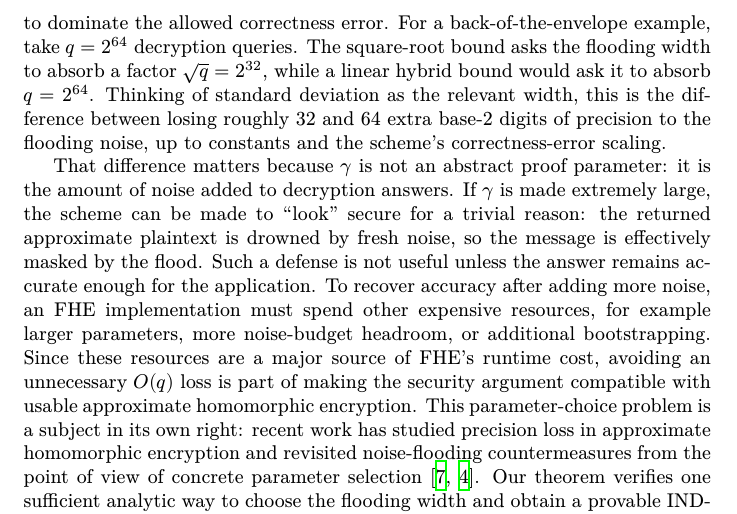
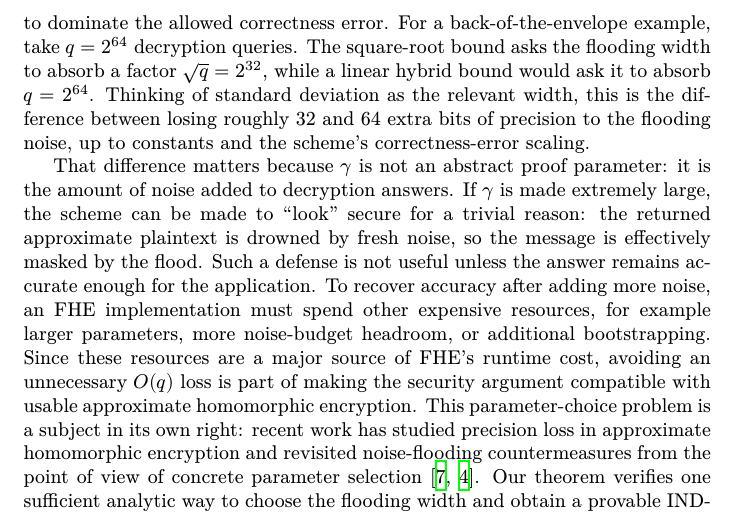
Before and after one commit to ethanlee515/Pythagorean-RHL, a LaTeX paper (main.tex, which reads intro.tex): part of page 4 of 43, cut so that both start at the same text. Compiled offline with XeLaTeX.

Commit message:
Fix wording
Co-authored-by: Codex <noreply@openai.com>

```diff
--- a/intro.tex
+++ b/intro.tex
@@ -71,7 +71,7 @@ The square-root bound asks the flooding width to absorb a factor
 \(\sqrt q=2^{32}\), while a linear hybrid bound would ask it to absorb
 \(q=2^{64}\).
 Thinking of standard deviation as the relevant width, this is the difference
-between losing roughly 32 and 64 extra base-2 digits of precision to the
+between losing roughly 32 and 64 extra bits of precision to the
 flooding noise, up to constants and the scheme's correctness-error scaling.
 
 That difference matters because \(\gamma\) is not an abstract proof
```
